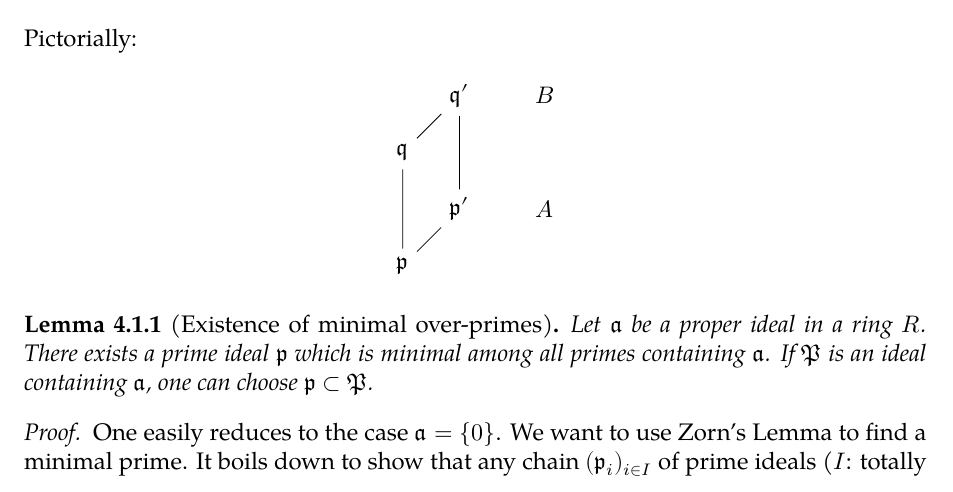
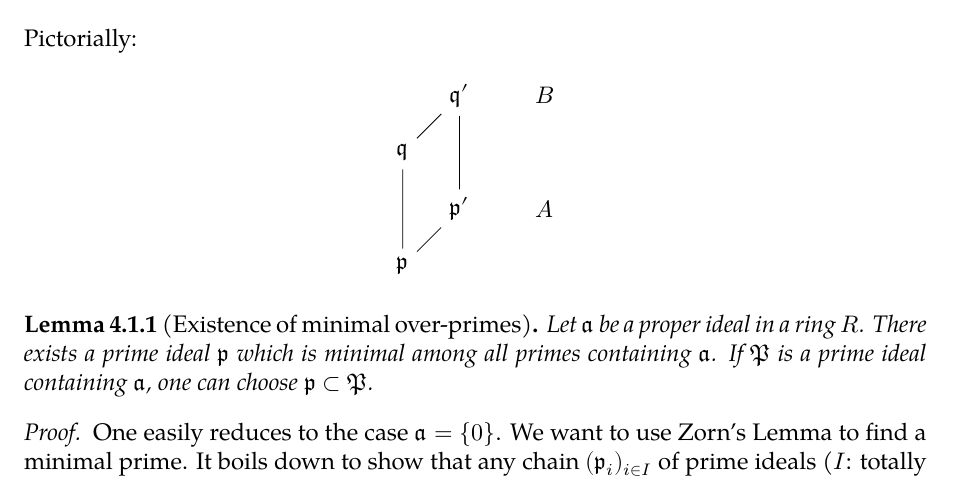
Before and after one commit to wenweili/Yanqi-Algebra-3, a LaTeX thesis (YAlg3.tex, which reads YAlg3-4.tex): part of page 44 of 99, cut so that both start at the same text. Compiled offline with XeLaTeX; a missing font is replaced by an installed copy or a similar font.

Commit message:
Minor revision

```diff
--- a/YAlg3-4.tex
+++ b/YAlg3-4.tex
@@ -30,7 +30,7 @@ Pictorially:
 \end{tikzpicture}\end{center}
 
 \begin{lemma}[Existence of minimal over-primes]\label{prop:minimal-prime}\index{minimal prime ideal}
-	Let $\mathfrak{a}$ be a proper ideal in a ring $R$. There exists a prime ideal $\mathfrak{p}$ which is minimal among all primes containing $\mathfrak{a}$. If $\mathfrak{P}$ is an ideal containing $\mathfrak{a}$, one can choose $\mathfrak{p} \subset \mathfrak{P}$.
+	Let $\mathfrak{a}$ be a proper ideal in a ring $R$. There exists a prime ideal $\mathfrak{p}$ which is minimal among all primes containing $\mathfrak{a}$. If $\mathfrak{P}$ is a prime ideal containing $\mathfrak{a}$, one can choose $\mathfrak{p} \subset \mathfrak{P}$.
 \end{lemma}
 \begin{proof}
 	One easily reduces to the case $\mathfrak{a} = \{0\}$. We want to use Zorn's Lemma\index{Zorn's Lemma} to find a minimal prime. It boils down to show that any chain $(\mathfrak{p}_i)_{i \in I}$ of prime ideals ($I$: totally ordered set with $j > i \implies \mathfrak{p}_i \supset \mathfrak{p}_j$) has a lower bound; we assume $\mathfrak{p}_i \subset \mathfrak{P}$ when $\mathfrak{P}$ is prescribed. It suffices to show $\mathfrak{p} := \bigcap_{i \in I} \mathfrak{p}_i$ is prime: if $xy \in \mathfrak{p}$ but there exists $i$ with $x \notin \mathfrak{p}_i$, then $x \notin \mathfrak{p}_j$ whenever $j \geq i$; in this case $j \geq i \implies y \in \mathfrak{p}_j$. This entails $y \in \mathfrak{p}$.
```
Also changed, not shown: YAlg3.pdf.
